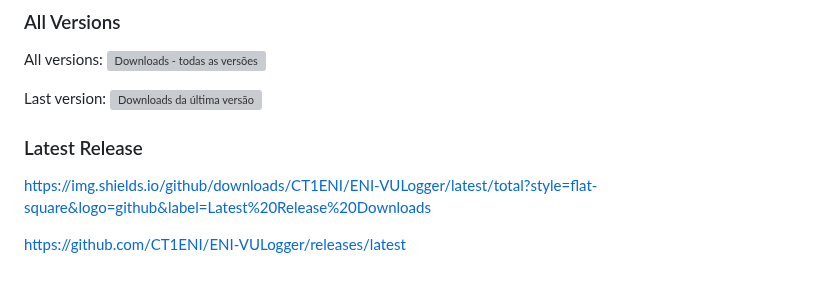
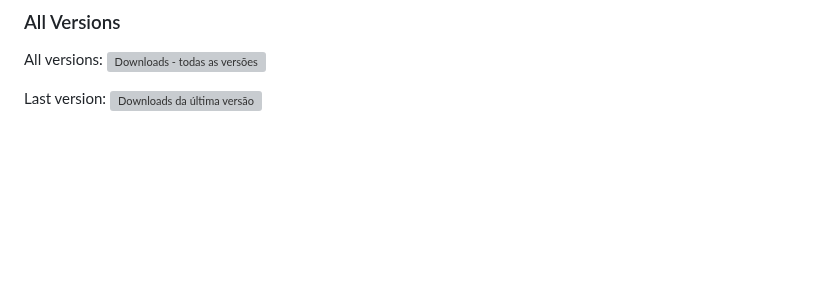
Before and after one commit to ct1eni/ENI-VULogger, a Markdown page: README.english.md, the part around the change. Drawn GitHub-style; blank space fills up the shorter version; grey boxes are pictures that could not be loaded.

Commit message:
Clean up latest release information in README
Removed outdated section about the latest release.

```diff
--- a/README.english.md
+++ b/README.english.md
@@ -201,9 +201,3 @@ All versions:
 
 Last version:
 [![Downloads da última versão](https://img.shields.io/github/downloads/CT1ENI/ENI-VULogger/latest/total?style=flat-square&logo=github&label=Downloads%20última%20versão)](https://github.com/CT1ENI/ENI-VULogger/releases/latest)
-
-### Latest Release
-
-https://img.shields.io/github/downloads/CT1ENI/ENI-VULogger/latest/total?style=flat-square&logo=github&label=Latest%20Release%20Downloads
-
-https://github.com/CT1ENI/ENI-VULogger/releases/latest
```
